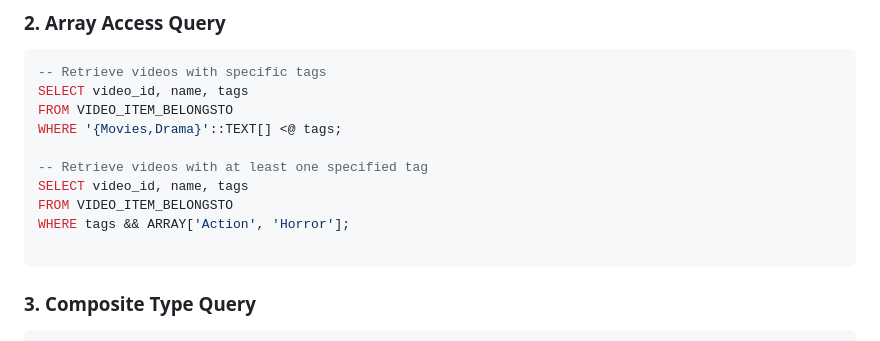
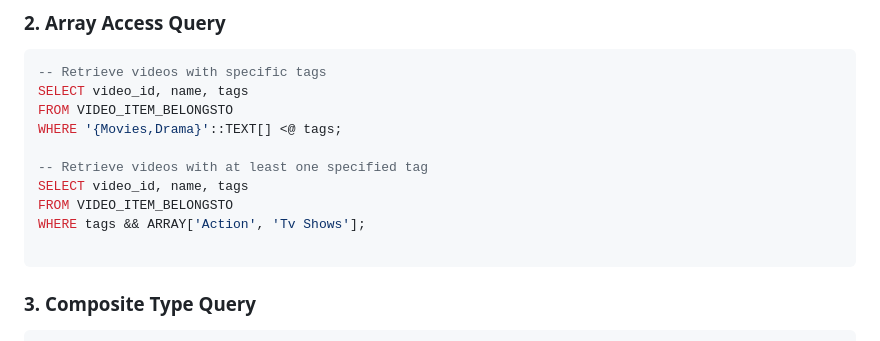
Before and after one commit to Nithishma123/Online-Video-Streaming, a Markdown page: webserver/README.md, the part around the change. GitHub-like rendering.

````diff
--- a/webserver/README.md
+++ b/webserver/README.md
@@ -147,7 +147,7 @@ WHERE '{Movies,Drama}'::TEXT[] <@ tags;
 -- Retrieve videos with at least one specified tag
 SELECT video_id, name, tags
 FROM VIDEO_ITEM_BELONGSTO
-WHERE tags && ARRAY['Action', 'Horror'];
+WHERE tags && ARRAY['Action', 'Tv Shows'];
 
 ```
 
````
